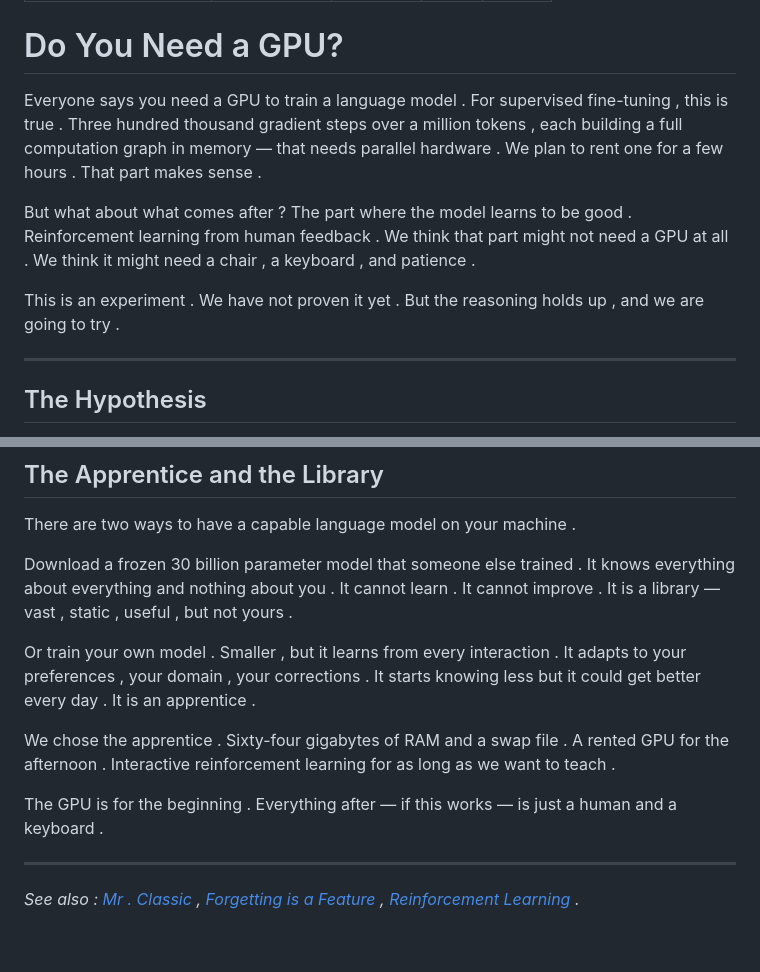
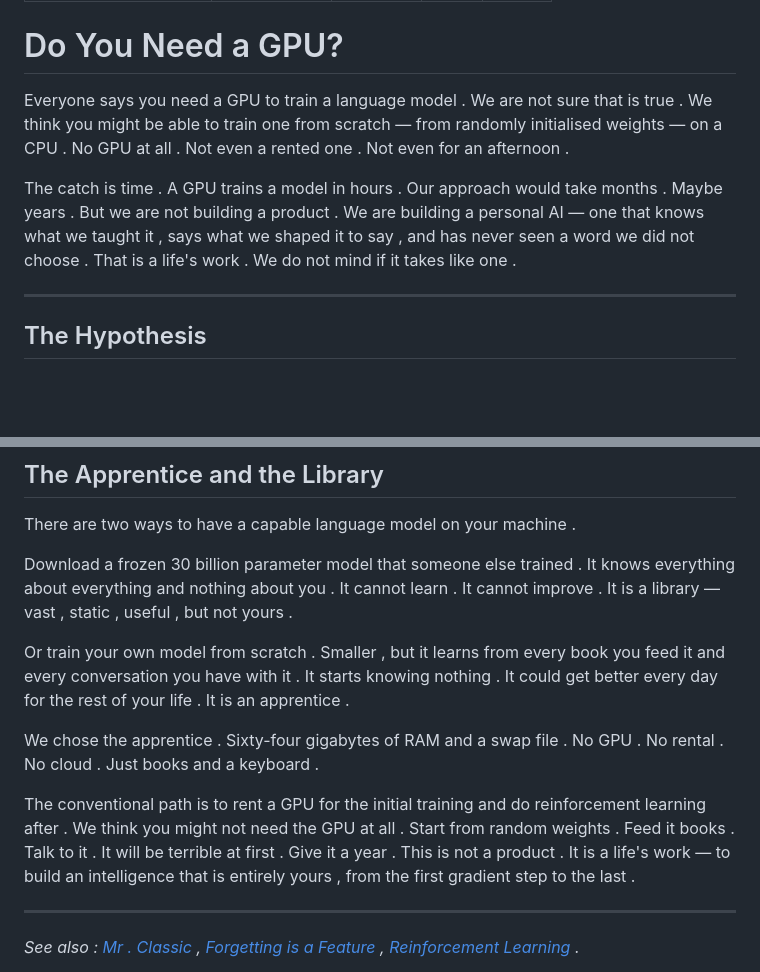
Before and after one commit to rolandnsharp/rolandnsharp.github.io, a Markdown page: src/posts/do-you-need-a-gpu.md, 2 parts joined by grey strips. Rendered like a GitHub page; blank space fills up the shorter version.

```diff
--- a/src/posts/do-you-need-a-gpu.md
+++ b/src/posts/do-you-need-a-gpu.md
@@ -8,19 +8,16 @@ order: 10
 
 # Do You Need a GPU?
 
-Everyone says you need a GPU to train a language model . For supervised
-fine-tuning , this is true . Three hundred thousand gradient steps over
-a million tokens , each building a full computation graph in memory —
-that needs parallel hardware . We plan to rent one for a few hours . That
-part makes sense .
+Everyone says you need a GPU to train a language model . We are not sure
+that is true . We think you might be able to train one from scratch —
+from randomly initialised weights — on a CPU . No GPU at all . Not even
+a rented one . Not even for an afternoon .
 
-But what about what comes after ? The part where the model learns to be
-good . Reinforcement learning from human feedback . We think that part
-might not need a GPU at all . We think it might need a chair , a
-keyboard , and patience .
-
-This is an experiment . We have not proven it yet . But the reasoning
-holds up , and we are going to try .
+The catch is time . A GPU trains a model in hours . Our approach would
+take months . Maybe years . But we are not building a product . We are
+building a personal AI — one that knows what we taught it , says what we
+shaped it to say , and has never seen a word we did not choose . That is
+a life's work . We do not mind if it takes like one .
 
 ---
 
@@ -278,17 +277,20 @@ It knows everything about everything and nothing about you . It cannot
 learn . It cannot improve . It is a library — vast , static , useful ,
 but not yours .
 
-Or train your own model . Smaller , but it learns from every interaction .
-It adapts to your preferences , your domain , your corrections . It
-starts knowing less but it could get better every day . It is an
-apprentice .
+Or train your own model from scratch . Smaller , but it learns from
+every book you feed it and every conversation you have with it . It
+starts knowing nothing . It could get better every day for the rest of
+your life . It is an apprentice .
 
 We chose the apprentice . Sixty-four gigabytes of RAM and a swap file .
-A rented GPU for the afternoon . Interactive reinforcement learning for
-as long as we want to teach .
+No GPU . No rental . No cloud . Just books and a keyboard .
 
-The GPU is for the beginning . Everything after — if this works — is
-just a human and a keyboard .
+The conventional path is to rent a GPU for the initial training and do
+reinforcement learning after . We think you might not need the GPU at
+all . Start from random weights . Feed it books . Talk to it . It will
+be terrible at first . Give it a year . This is not a product . It is a
+life's work — to build an intelligence that is entirely yours , from the
+first gradient step to the last .
 
 ---
 
```
Also changed, not shown: other parts of src/posts/do-you-need-a-gpu.md (+59 -57 lines).
